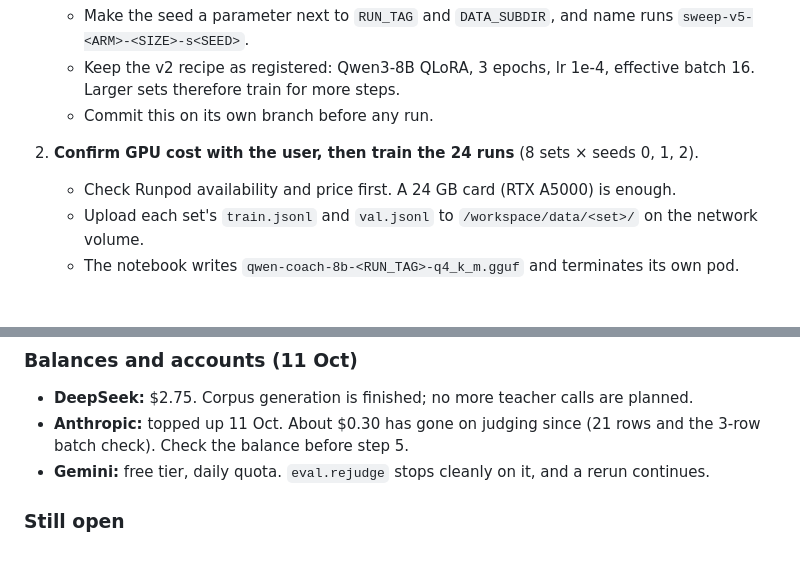
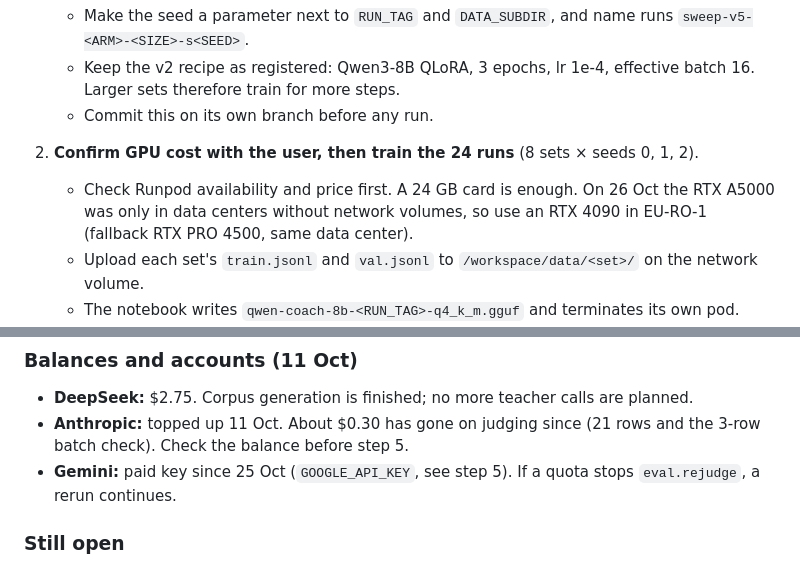
Before and after one commit to mishal9/AI-Chess-Coach, a Markdown page: docs/experiments/2026-10-10-game-only-vs-mixed-student.md, 2 parts joined by grey strips. Drawn GitHub-style; blank space fills up the shorter version.

Commit message:
docs: resume note, GPU choice and paid Gemini key as of 26 Oct

```diff
--- a/docs/experiments/2026-10-10-game-only-vs-mixed-student.md
+++ b/docs/experiments/2026-10-10-game-only-vs-mixed-student.md
@@ -184,7 +184,9 @@ No student has been trained, so the registration above still holds unchanged.
      16. Larger sets therefore train for more steps.
    - Commit this on its own branch before any run.
 2. **Confirm GPU cost with the user, then train the 24 runs** (8 sets × seeds 0, 1, 2).
-   - Check Runpod availability and price first. A 24 GB card (RTX A5000) is enough.
+   - Check Runpod availability and price first. A 24 GB card is enough. On 26 Oct the RTX
+     A5000 was only in data centers without network volumes, so use an RTX 4090 in EU-RO-1
+     (fallback RTX PRO 4500, same data center).
    - Upload each set's `train.jsonl` and `val.jsonl` to `/workspace/data/<set>/` on the
      network volume.
    - The notebook writes `qwen-coach-8b-<RUN_TAG>-q4_k_m.gguf` and terminates its own pod.
@@ -224,8 +226,8 @@ No student has been trained, so the registration above still holds unchanged.
 - **DeepSeek:** $2.75. Corpus generation is finished; no more teacher calls are planned.
 - **Anthropic:** topped up 11 Oct. About $0.30 has gone on judging since (21 rows and the
   3-row batch check). Check the balance before step 5.
-- **Gemini:** free tier, daily quota. `eval.rejudge` stops cleanly on it, and a rerun
-  continues.
+- **Gemini:** paid key since 25 Oct (`GOOGLE_API_KEY`, see step 5). If a quota stops
+  `eval.rejudge`, a rerun continues.
 
 ### Still open
 
```
